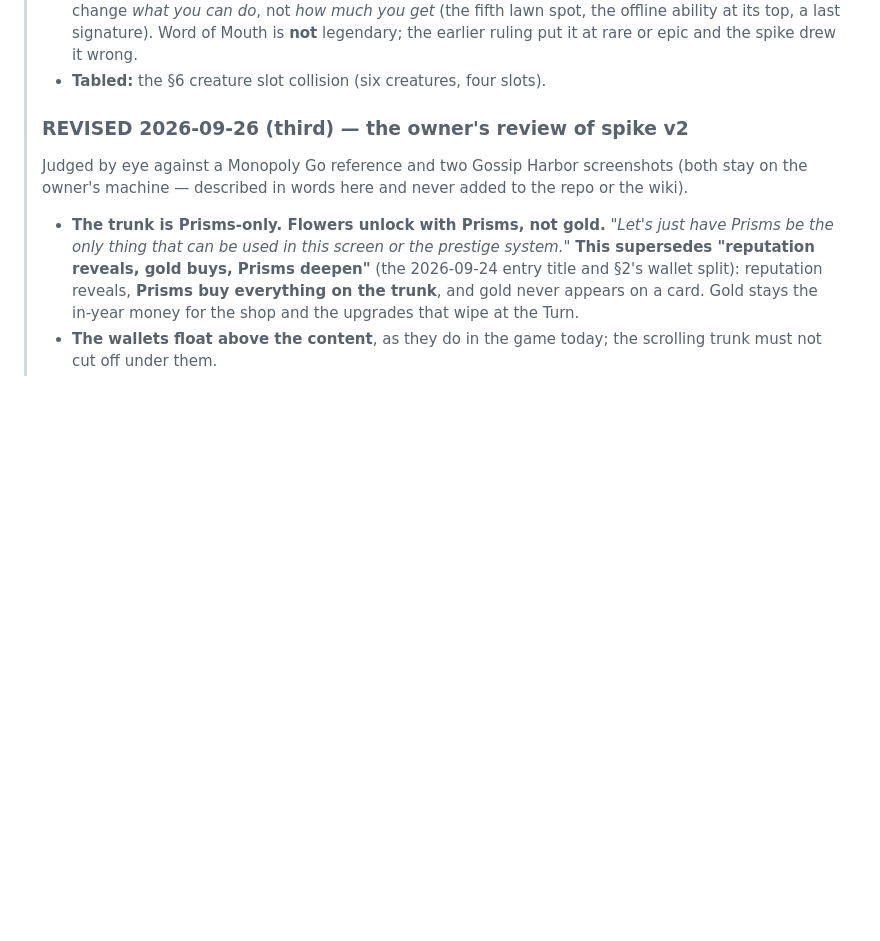
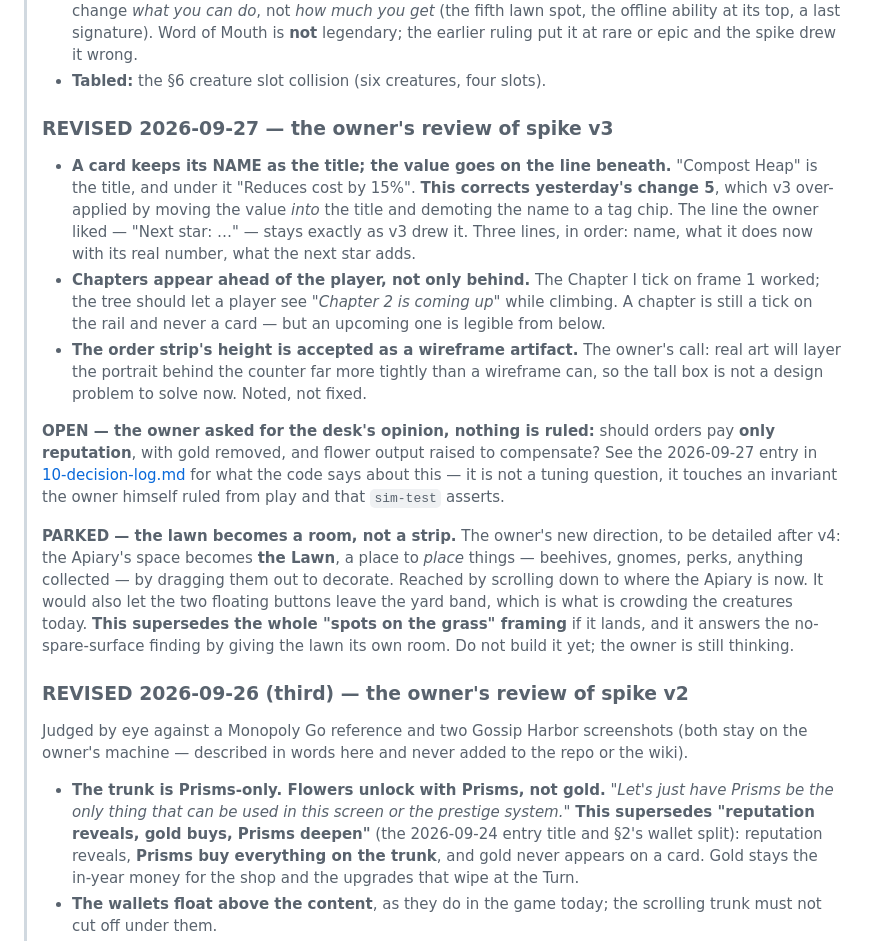
Before and after one commit to Deep-Forest-Labs/GardenofWonder, a Markdown page: docs/52-the-trunk-and-the-tree.md, the part around the change. GitHub-like rendering; blank space fills up the shorter version.

Commit message:
docs: v3 review — name on top, chapters read ahead, and the lawn may become a room
Corrects yesterday's card-title change, which v3 over-applied: the name stays
the title and the real value moves to the line beneath it, keeping the "Next
star" line the owner liked.

Records the open question on single-currency orders with what the code says
about it — order reputation is switched off today (repPaused), order gold is
the one number the owner ruled from playing rather than a spreadsheet, and the
change retires a sim-test invariant that must be retired deliberately.

Parks the owner's new lawn direction: the Apiary's space becomes the Lawn, a
room you place things in, which would supersede "spots on the grass" and answer
the no-spare-surface finding.

Co-Authored-By: Claude Opus 5 <noreply@anthropic.com>

```diff
--- a/docs/52-the-trunk-and-the-tree.md
+++ b/docs/52-the-trunk-and-the-tree.md
@@ -87,6 +87,33 @@ owner's to change).
 >   top, a last signature). Word of Mouth is **not** legendary; the earlier ruling put it at rare or
 >   epic and the spike drew it wrong.
 > - **Tabled:** the §6 creature slot collision (six creatures, four slots).
+>
+> ### REVISED 2026-09-27 — the owner's review of spike v3
+>
+> - **A card keeps its NAME as the title; the value goes on the line beneath.** "Compost Heap" is the
+>   title, and under it "Reduces cost by 15%". **This corrects yesterday's change 5**, which v3
+>   over-applied by moving the value *into* the title and demoting the name to a tag chip. The line
+>   the owner liked — "Next star: …" — stays exactly as v3 drew it. Three lines, in order: name,
+>   what it does now with its real number, what the next star adds.
+> - **Chapters appear ahead of the player, not only behind.** The Chapter I tick on frame 1 worked;
+>   the tree should let a player see *"Chapter 2 is coming up"* while climbing. A chapter is still a
+>   tick on the rail and never a card — but an upcoming one is legible from below.
+> - **The order strip's height is accepted as a wireframe artifact.** The owner's call: real art will
+>   layer the portrait behind the counter far more tightly than a wireframe can, so the tall box is
+>   not a design problem to solve now. Noted, not fixed.
+>
+> **OPEN — the owner asked for the desk's opinion, nothing is ruled:** should orders pay **only
+> reputation**, with gold removed, and flower output raised to compensate? See the 2026-09-27 entry
+> in [10-decision-log.md](10-decision-log.md) for what the code says about this — it is not a tuning
+> question, it touches an invariant the owner himself ruled from play and that `sim-test` asserts.
+>
+> **PARKED — the lawn becomes a room, not a strip.** The owner's new direction, to be detailed after
+> v4: the Apiary's space becomes **the Lawn**, a place to *place* things — beehives, gnomes, perks,
+> anything collected — by dragging them out to decorate. Reached by scrolling down to where the
+> Apiary is now. It would also let the two floating buttons leave the yard band, which is what is
+> crowding the creatures today. **This supersedes the whole "spots on the grass" framing** if it
+> lands, and it answers the no-spare-surface finding by giving the lawn its own room. Do not build
+> it yet; the owner is still thinking.
 >
 > ### REVISED 2026-09-26 (third) — the owner's review of spike v2
 >
```
